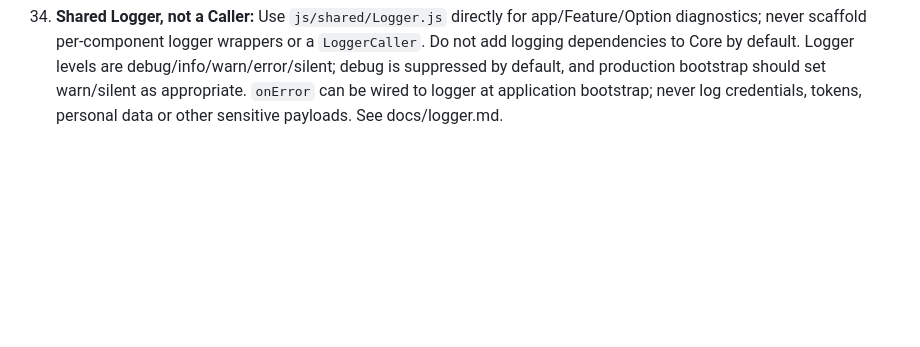
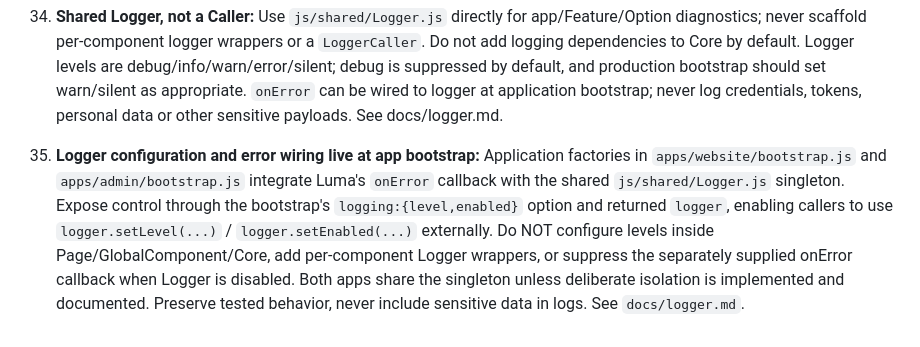
Before and after one commit to amiresp/LumaJS, a Markdown page: AGENTS.md, the part around the change. Drawn GitHub-style; blank space fills up the shorter version.

Commit message:
docs(logging): document app bootstrap toggles and AI architecture rules

```diff
--- a/AGENTS.md
+++ b/AGENTS.md
@@ -53,3 +53,5 @@ Review and verify these rules in CI; prose rules alone are not a security bounda
 33. **No standalone Renderer/Rendering layer:** Do not introduce `*Renderer.js`, `Rendering.js`, Renderer classes or an additional rendering tier between Feature/Option orchestration and Page/GlobalComponent. Feature/Option prepares view models; Page and GlobalComponents render supplied data using safe DOM methods and `data-id` hooks, with their own lifecycle cleanup. Local `render()` methods inside Pages/Components are encouraged when useful. Do not create import-only rendering proxies. An exceptional reusable rendering engine requires an explicit independent responsibility, tests and architectural review; never add one by default.
 
 34. **Shared Logger, not a Caller:** Use `js/shared/Logger.js` directly for app/Feature/Option diagnostics; never scaffold per-component logger wrappers or a `LoggerCaller`. Do not add logging dependencies to Core by default. Logger levels are debug/info/warn/error/silent; debug is suppressed by default, and production bootstrap should set warn/silent as appropriate. `onError` can be wired to logger at application bootstrap; never log credentials, tokens, personal data or other sensitive payloads. See docs/logger.md.
+
+35. **Logger configuration and error wiring live at app bootstrap:** Application factories in `apps/website/bootstrap.js` and `apps/admin/bootstrap.js` integrate Luma's `onError` callback with the shared `js/shared/Logger.js` singleton. Expose control through the bootstrap's `logging:{level,enabled}` option and returned `logger`, enabling callers to use `logger.setLevel(...)` / `logger.setEnabled(...)` externally. Do NOT configure levels inside Page/GlobalComponent/Core, add per-component Logger wrappers, or suppress the separately supplied onError callback when Logger is disabled. Both apps share the singleton unless deliberate isolation is implemented and documented. Preserve tested behavior, never include sensitive data in logs. See `docs/logger.md`.
```
